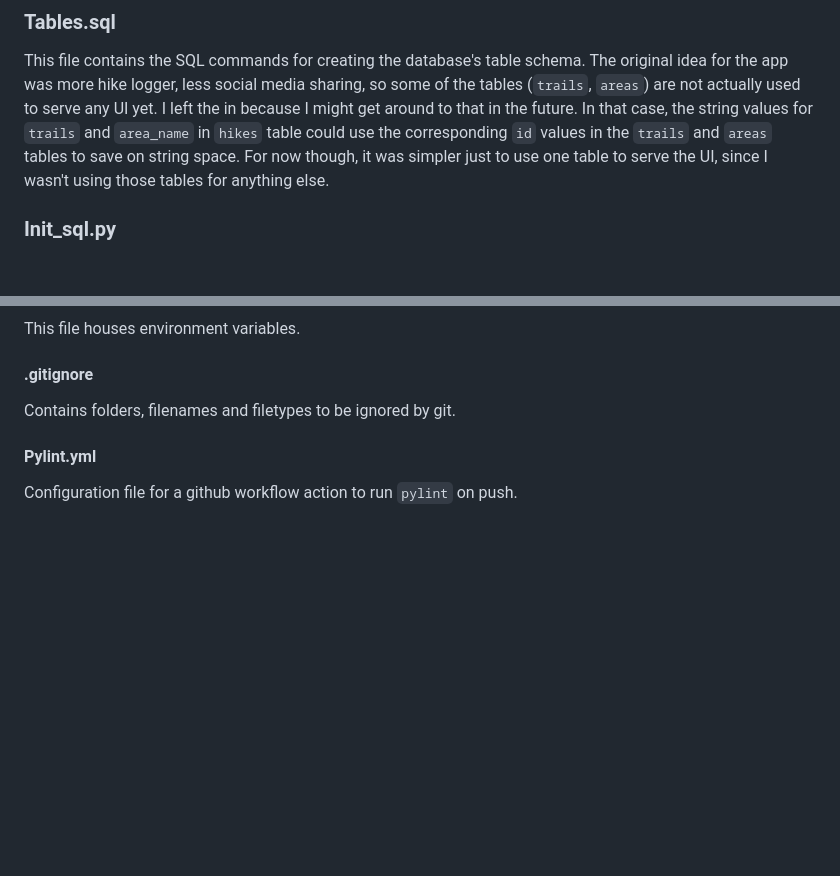
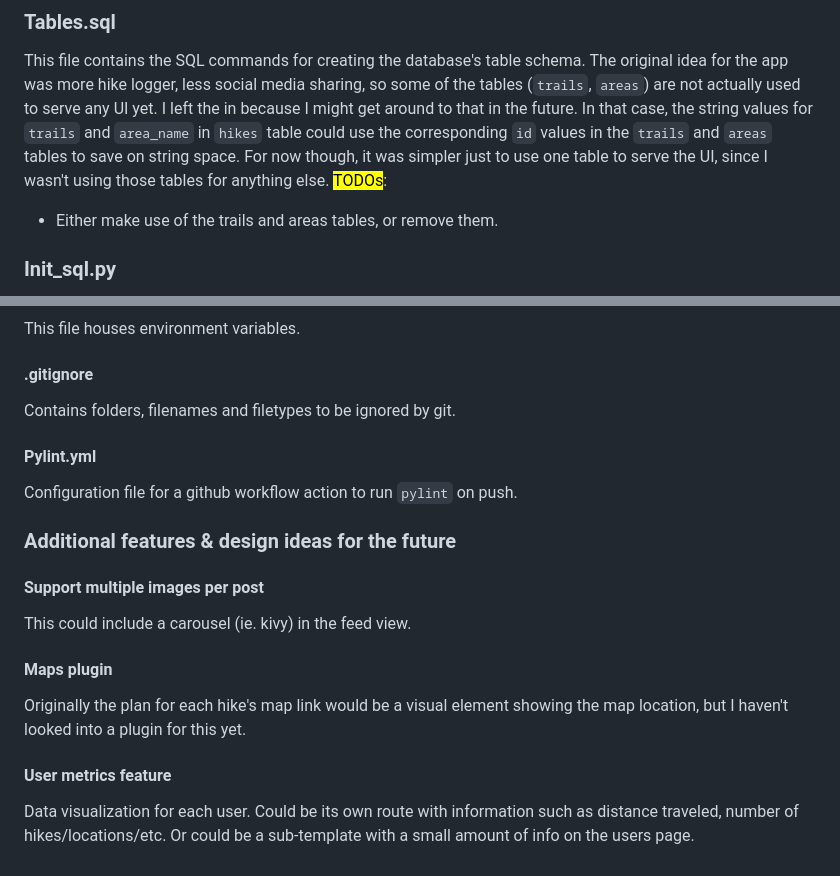
Before and after one commit to jbrodj/take-a-hike, a Markdown page: README.md, 2 parts joined by grey strips. GitHub-like rendering; blank space fills up the shorter version.

```diff
--- a/README.md
+++ b/README.md
@@ -79,6 +90,8 @@ This file contains data used in serving UI content. Primarily, this contains a l
 
 ### Tables.sql
 This file contains the SQL commands for creating the database's table schema. The original idea for the app was more hike logger, less social media sharing, so some of the tables (`trails`, `areas`) are not actually used to serve any UI yet. I left the in because I might get around to that in the future. In that case, the string values for `trails` and `area_name` in `hikes` table could use the corresponding `id` values in the `trails` and `areas` tables to save on string space. For now though, it was simpler just to use one table to serve the UI, since I wasn't using those tables for anything else.
+<mark>TODOs</mark>:
+- Either make use of the trails and areas tables, or remove them.
 
 ### Init_sql.py
 This python file is used when setting up local development to create a connection to a new database file, run `tables.sql` to create the table schema, and print status message including a list of tables that have been created.
@@ -94,3 +107,14 @@ Contains folders, filenames and filetypes to be ignored by git.
 
 #### Pylint.yml
 Configuration file for a github workflow action to run `pylint` on push.
+
+### Additional features & design ideas for the future
+
+#### Support multiple images per post
+This could include a carousel (ie. kivy) in the feed view.
+
+#### Maps plugin
+Originally the plan for each hike's map link would be a visual element showing the map location, but I haven't looked into a plugin for this yet.
+
+#### User metrics feature
+Data visualization for each user. Could be its own route with information such as distance traveled, number of hikes/locations/etc. Or could be a sub-template with a small amount of info on the users page.
```
Also changed, not shown: other parts of README.md (+15 -4 lines).
